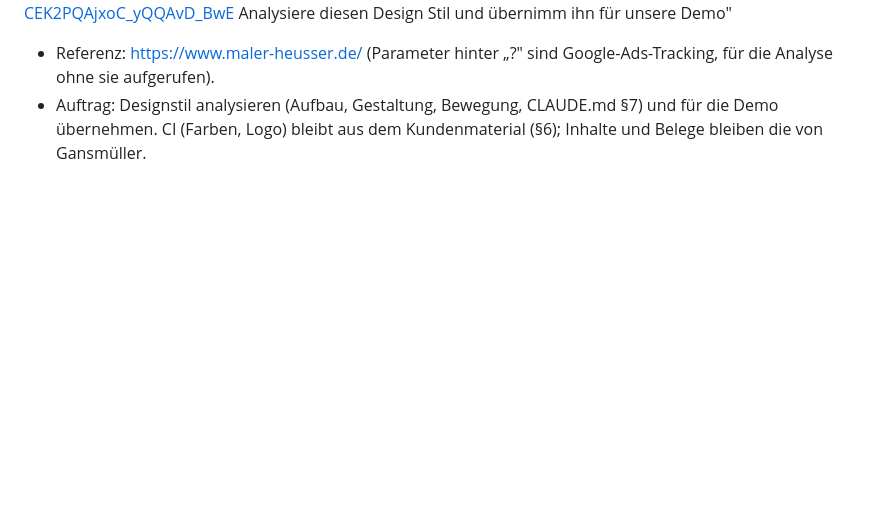
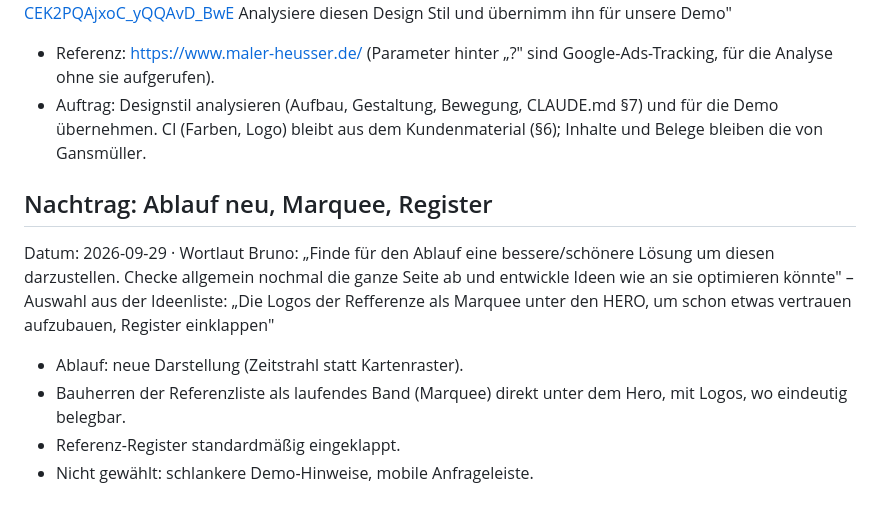
Before and after one commit to Autolution-ai/gansmueller, a Markdown page: quellen/gespraech-2026-09-27-bruno.md, the part around the change. Rendered like a GitHub page; blank space fills up the shorter version.

Commit message:
quellen: Bruno wählt Ablauf neu, Bauherren-Marquee, Register einklappen
Co-Authored-By: Claude Opus 5.5 <noreply@anthropic.com>
Claude-Session: https://claude.ai/code/session_01DCE9bGKsT4pspMGCnaUdFw

```diff
--- a/quellen/gespraech-2026-09-27-bruno.md
+++ b/quellen/gespraech-2026-09-27-bruno.md
@@ -130,3 +130,12 @@ Datum: 2026-09-28 · Wortlaut Bruno: „https://www.maler-heusser.de/?gad_source
 
 - Referenz: https://www.maler-heusser.de/ (Parameter hinter „?" sind Google-Ads-Tracking, für die Analyse ohne sie aufgerufen).
 - Auftrag: Designstil analysieren (Aufbau, Gestaltung, Bewegung, CLAUDE.md §7) und für die Demo übernehmen. CI (Farben, Logo) bleibt aus dem Kundenmaterial (§6); Inhalte und Belege bleiben die von Gansmüller.
+
+## Nachtrag: Ablauf neu, Marquee, Register
+
+Datum: 2026-09-29 · Wortlaut Bruno: „Finde für den Ablauf eine bessere/schönere Lösung um diesen darzustellen. Checke allgemein nochmal die ganze Seite ab und entwickle Ideen wie an sie optimieren könnte" – Auswahl aus der Ideenliste: „Die Logos der Refferenze als Marquee unter den HERO, um schon etwas vertrauen aufzubauen, Register einklappen"
+
+- Ablauf: neue Darstellung (Zeitstrahl statt Kartenraster).
+- Bauherren der Referenzliste als laufendes Band (Marquee) direkt unter dem Hero, mit Logos, wo eindeutig belegbar.
+- Referenz-Register standardmäßig eingeklappt.
+- Nicht gewählt: schlankere Demo-Hinweise, mobile Anfrageleiste.
```
